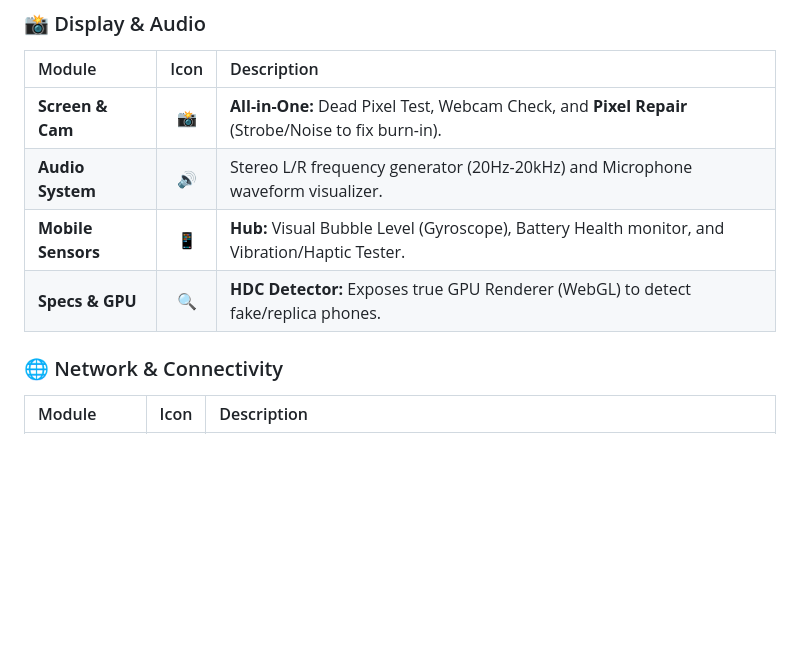
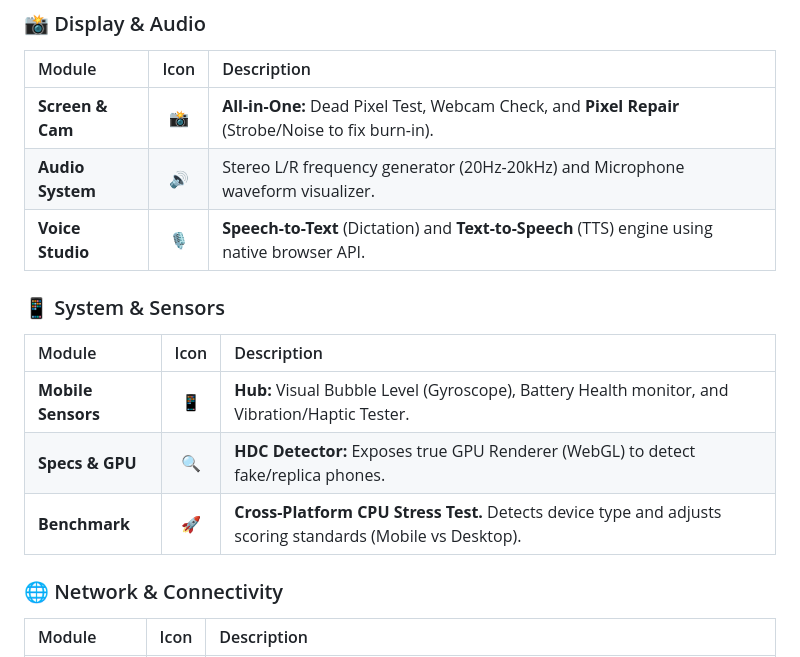
Before and after one commit to brahmantyo12/gxdiag, a Markdown page: README.md, the part around one of its changes. Rendered like a GitHub page; blank space fills up the shorter version.

```diff
--- a/README.md
+++ b/README.md
@@ -57,8 +57,14 @@ The suite includes specialized modules divided into 5 categories:
 | :--- | :---: | :--- |
 | **Screen & Cam** | 📸 | **All-in-One:** Dead Pixel Test, Webcam Check, and **Pixel Repair** (Strobe/Noise to fix burn-in). |
 | **Audio System** | 🔊 | Stereo L/R frequency generator (20Hz-20kHz) and Microphone waveform visualizer. |
+| **Voice Studio** | 🎙️ | **Speech-to-Text** (Dictation) and **Text-to-Speech** (TTS) engine using native browser API. |
+
+### 📱 System & Sensors
+| Module | Icon | Description |
+| :--- | :---: | :--- |
 | **Mobile Sensors** | 📱 | **Hub:** Visual Bubble Level (Gyroscope), Battery Health monitor, and Vibration/Haptic Tester. |
 | **Specs & GPU** | 🔍 | **HDC Detector:** Exposes true GPU Renderer (WebGL) to detect fake/replica phones. |
+| **Benchmark** | 🚀 | **Cross-Platform CPU Stress Test.** Detects device type and adjusts scoring standards (Mobile vs Desktop). |
 
 ### 🌐 Network & Connectivity
 | Module | Icon | Description |
```
Also changed, not shown: other parts of README.md (+38 -23 lines).
